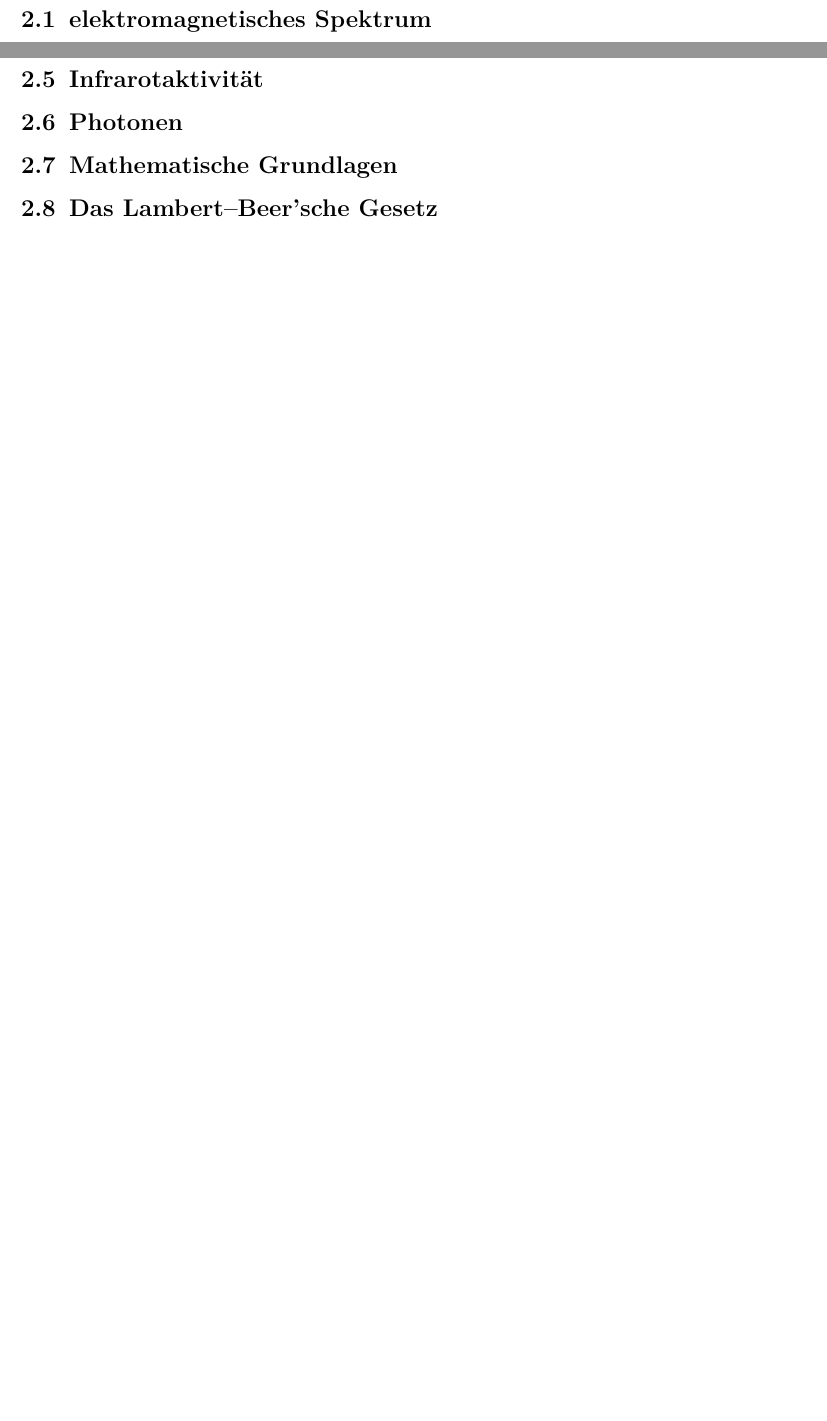
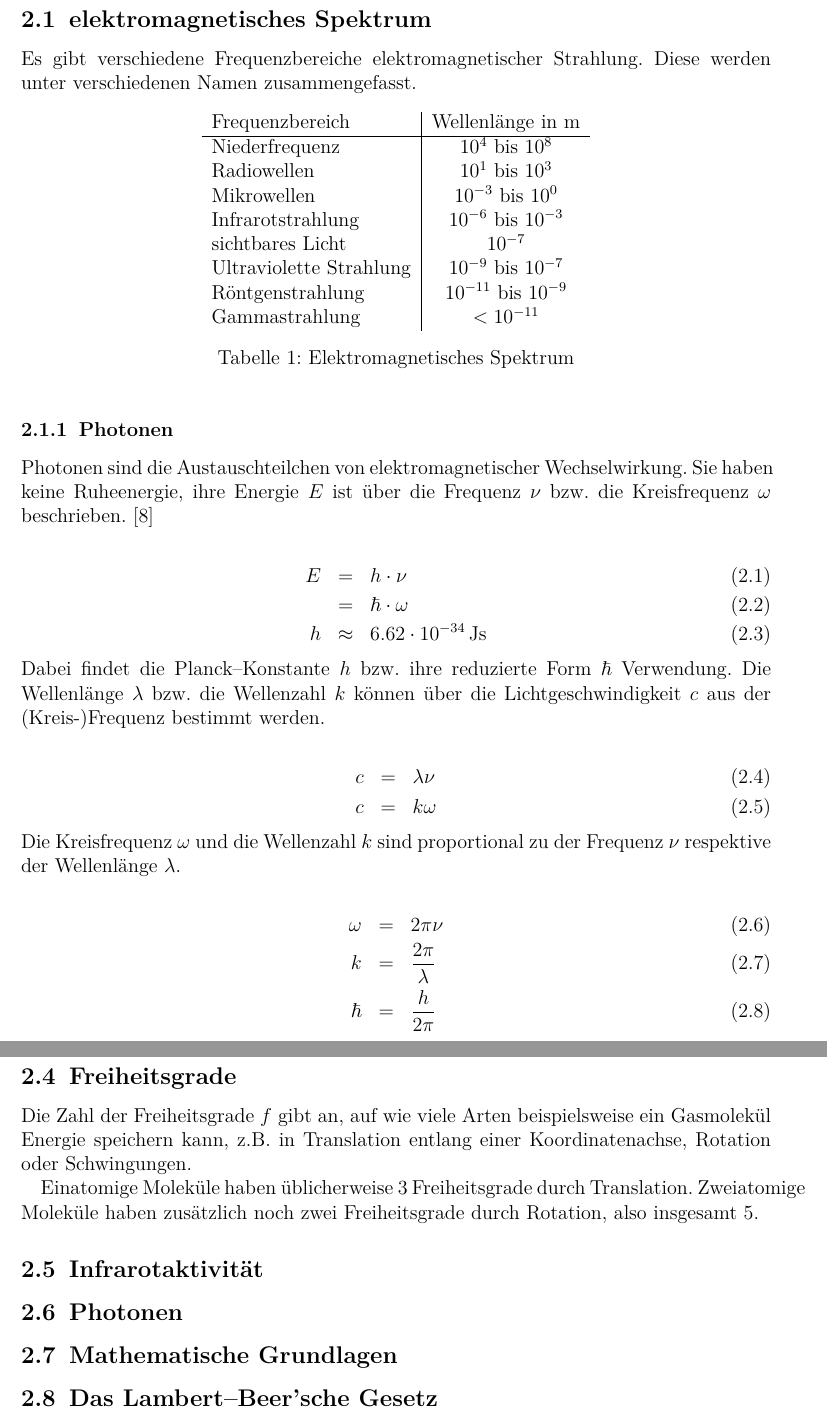
Before and after one commit to ofilla/physik-praktikum-b, a LaTeX document (B1.1/B1.1.tex): two parts of pages 4 and 6 of 10 before the commit and two parts of pages 4 and 7 of 11 after it, joined at a grey line, cut so that both start at the same text, the shorter picture padded with empty space. The pictures show the PDF file B1.1/B1.1.pdf that the author committed with the source.

Commit message:
B1.1: EM-Spektrum & Photonen

```diff
--- a/B1.1/B1.1.tex
+++ b/B1.1/B1.1.tex
@@ -102,3 +102,53 @@ Dieses Gas gehört zu den sogenannten ``Treibhausgasen''.
 \subsection{elektromagnetisches
 Spektrum}\label{elektromagnetisches-spektrum}}
 
+Es gibt verschiedene Frequenzbereiche elektromagnetischer Strahlung.
+Diese werden unter verschiedenen Namen zusammengefasst.
+
+\begin{table}[h]
+	\centering
+	\begin{tabular}{l|c}
+		Frequenzbereich & Wellenlänge in \(\mathrm m\) \\
+		\hline
+		Niederfrequenz & \(10^4\) bis \(10^8\) \\
+		Radiowellen & \(10^1\) bis \(10^3\) \\
+		Mikrowellen & \(10^{-3}\) bis \(10^{0}\) \\
+		Infrarotstrahlung & \(10^{-6}\) bis \(10^{-3}\) \\
+		sichtbares Licht & \(10^{-7}\) \\
+		Ultraviolette Strahlung & \(10^{-9}\) bis \(10^{-7}\) \\
+		Röntgenstrahlung & \(10^{-11}\) bis \(10^{-9}\) \\
+		Gammastrahlung & \(<10^{-11}\)
+	\end{tabular}
+	\caption{Elektromagnetisches Spektrum}
+	\label{tab:emSpektrum}
+\end{table}
+
+\hypertarget{photonen}{%
+\subsubsection{Photonen}\label{photonen}}
+
+Photonen sind die Austauschteilchen von elektromagnetischer Wechselwirkung. Sie haben keine Ruheenergie, ihre Energie \(E\) ist über die Frequenz \(\nu\) bzw. die Kreisfrequenz \(\omega\) beschrieben. \cite{Fließbach}
+
+\[
+\begin{eqnarray}
+    E &=& h\cdot \nu \\
+        &=& \hbar \cdot \omega \\
+    h &\approx& 6.62\cdot 10^{-34} \mathrm{\,Js}
+    \end{eqnarray}
+\]
+
+\noindent
+Dabei findet die Planck--Konstante \(h\) bzw. ihre reduzierte Form \(\hbar\) Verwendung. Die Wellenlänge \(\lambda\) bzw. die Wellenzahl \(k\) können über die Lichtgeschwindigkeit \(c\) aus der (Kreis-)Frequenz bestimmt werden.
+
+\[
+\begin{eqnarray}
+    c &=& \lambda\nu \\
+    c &=& k\omega
+\end{eqnarray}
+\]
+
+\noindent
+Die Kreisfrequenz \(\omega\) und die Wellenzahl \(k\) sind proportional zu der Frequenz \(\nu\) respektive der Wellenlänge \(\lambda\).
+
+\[
+\begin{eqnarray}
+    \omega &=& 2\pi \nu \\
@@ -191,6 +246,10 @@ Je größer das Übergangsdipolmoment ist, desto großer ist auch das Absorption
 \hypertarget{freiheitsgrade}{%
 \subsection{Freiheitsgrade}\label{freiheitsgrade}}
 
+Die Zahl der Freiheitsgrade \(f\) gibt an, auf wie viele Arten beispielsweise ein Gasmolekül Energie speichern kann, z.B. in Translation entlang einer Koordinatenachse, Rotation oder Schwingungen.
+
+Einatomige Moleküle haben üblicherweise \(3\) Freiheitsgrade durch Translation. Zweiatomige Moleküle haben zusätzlich noch zwei Freiheitsgrade durch Rotation, also insgesamt \(5\).
+
 \hypertarget{infrarotaktivituxe4t}{%
 \subsection{Infrarotaktivität}\label{infrarotaktivituxe4t}}
 
```
Also changed, not shown: B1.1/B1.1.md (+46 -2 lines), B1.1/B1.1.pdf, B1.1/B1.1.tex (8 more changed lines).
